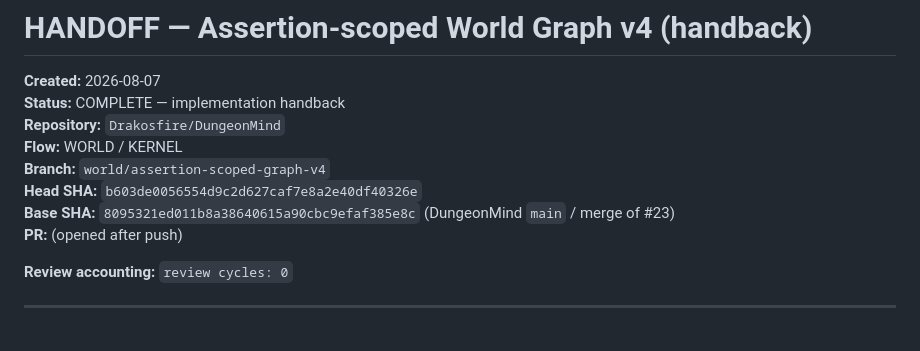
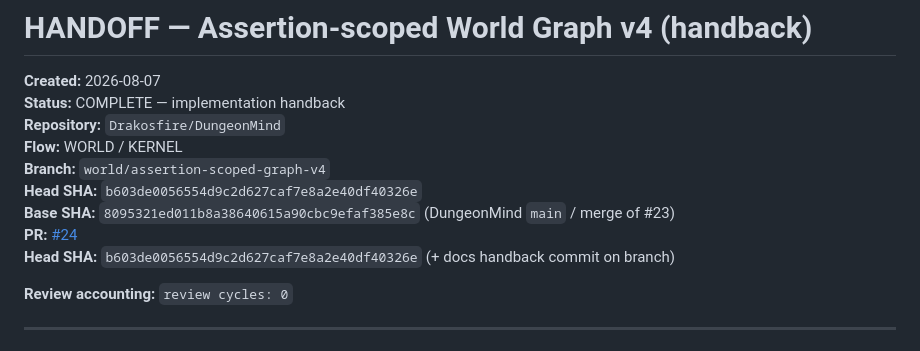
Before and after one commit to Drakosfire/DungeonMind, a Markdown page: Docs/Plans/HANDOFF-world-assertion-scoped-graph-v4.md, the part around the change. Rendered like a GitHub page.

Commit message:
docs(world): record #24 identity in v4 handback
Co-authored-by: Cursor <cursoragent@cursor.com>

```diff
--- a/Docs/Plans/HANDOFF-world-assertion-scoped-graph-v4.md
+++ b/Docs/Plans/HANDOFF-world-assertion-scoped-graph-v4.md
@@ -7,7 +7,8 @@
 **Branch:** `world/assertion-scoped-graph-v4`
 **Head SHA:** `b603de0056554d9c2d627caf7e8a2e40df40326e`
 **Base SHA:** `8095321ed011b8a38640615a90cbc9efaf385e8c` (DungeonMind `main` / merge of #23)
-**PR:** (opened after push)
+**PR:** [#24](https://github.com/Drakosfire/DungeonMind/pull/24)
+**Head SHA:** `b603de0056554d9c2d627caf7e8a2e40df40326e` (+ docs handback commit on branch)
 
 **Review accounting:** `review cycles: 0`
 
```
